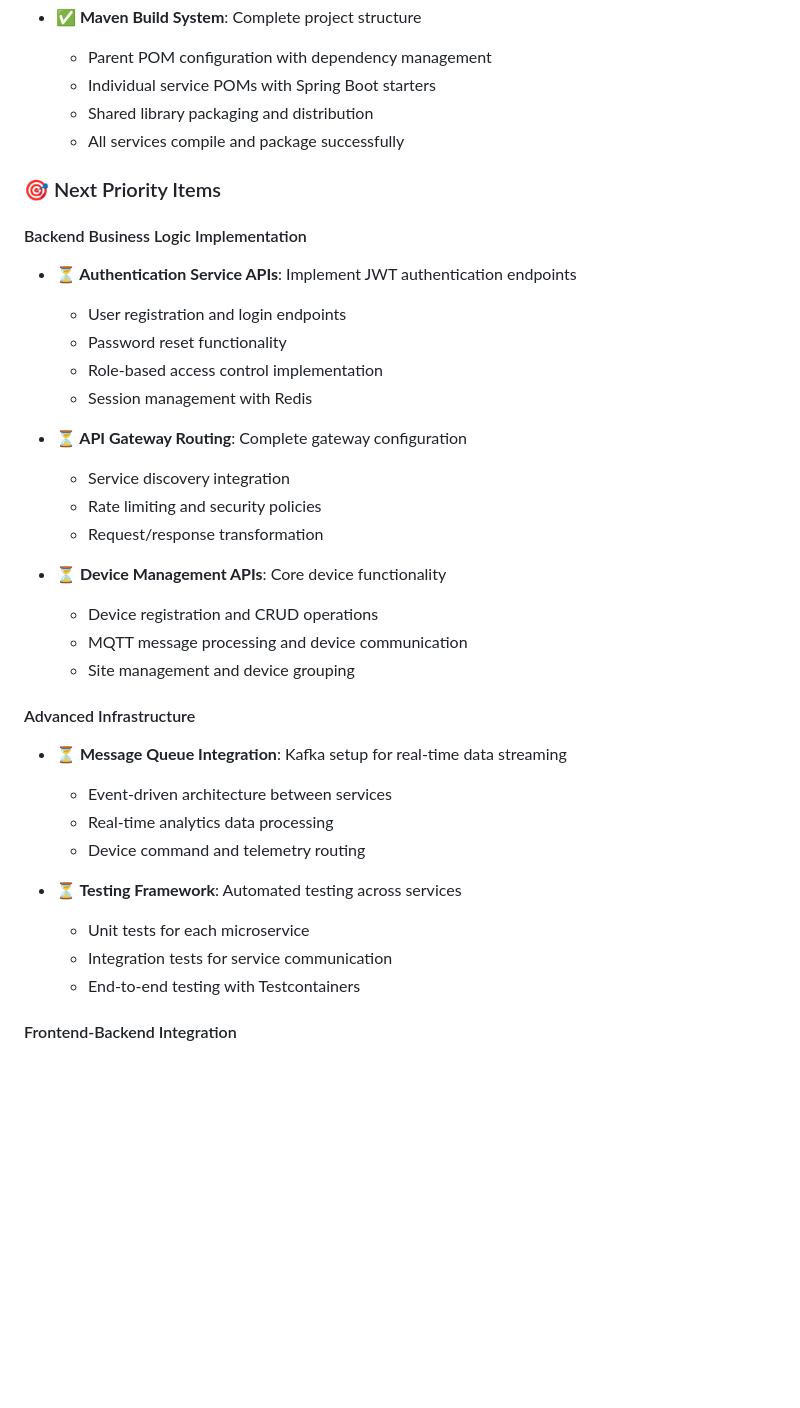
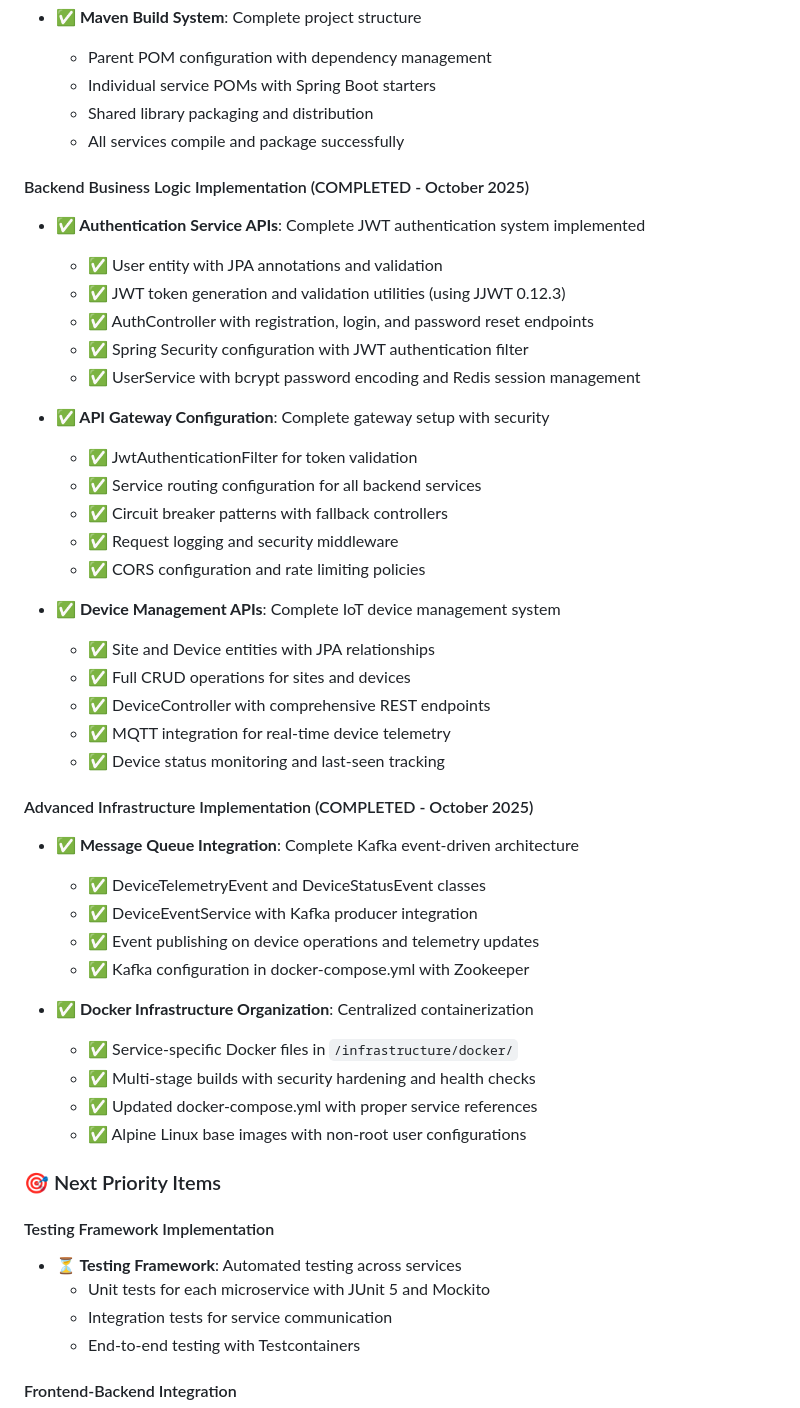
Before and after one commit to kgonidisorg/ems, a Markdown page: docs/Project.md, the part around one of its changes. GitHub-like rendering; blank space fills up the shorter version.

```diff
--- a/docs/Project.md
+++ b/docs/Project.md
@@ -74,33 +74,46 @@ EcoGrid EMS is a comprehensive energy management system designed to monitor, con
   - Shared library packaging and distribution
   - All services compile and package successfully
 
+#### Backend Business Logic Implementation (COMPLETED - October 2025)
+- **✅ Authentication Service APIs**: Complete JWT authentication system implemented
+  - ✅ User entity with JPA annotations and validation
+  - ✅ JWT token generation and validation utilities (using JJWT 0.12.3)
+  - ✅ AuthController with registration, login, and password reset endpoints
+  - ✅ Spring Security configuration with JWT authentication filter
+  - ✅ UserService with bcrypt password encoding and Redis session management
+
+- **✅ API Gateway Configuration**: Complete gateway setup with security
+  - ✅ JwtAuthenticationFilter for token validation
+  - ✅ Service routing configuration for all backend services
+  - ✅ Circuit breaker patterns with fallback controllers
+  - ✅ Request logging and security middleware
+  - ✅ CORS configuration and rate limiting policies
+
+- **✅ Device Management APIs**: Complete IoT device management system
+  - ✅ Site and Device entities with JPA relationships
+  - ✅ Full CRUD operations for sites and devices
+  - ✅ DeviceController with comprehensive REST endpoints
+  - ✅ MQTT integration for real-time device telemetry
+  - ✅ Device status monitoring and last-seen tracking
+
+#### Advanced Infrastructure Implementation (COMPLETED - October 2025)
+- **✅ Message Queue Integration**: Complete Kafka event-driven architecture
+  - ✅ DeviceTelemetryEvent and DeviceStatusEvent classes
+  - ✅ DeviceEventService with Kafka producer integration
+  - ✅ Event publishing on device operations and telemetry updates
+  - ✅ Kafka configuration in docker-compose.yml with Zookeeper
+
+- **✅ Docker Infrastructure Organization**: Centralized containerization
+  - ✅ Service-specific Docker files in `/infrastructure/docker/`
+  - ✅ Multi-stage builds with security hardening and health checks
+  - ✅ Updated docker-compose.yml with proper service references
+  - ✅ Alpine Linux base images with non-root user configurations
+
 ### 🎯 Next Priority Items
 
-#### Backend Business Logic Implementation
-- **⏳ Authentication Service APIs**: Implement JWT authentication endpoints
-  - User registration and login endpoints
-  - Password reset functionality
-  - Role-based access control implementation
-  - Session management with Redis
-
-- **⏳ API Gateway Routing**: Complete gateway configuration
-  - Service discovery integration
-  - Rate limiting and security policies
-  - Request/response transformation
-
-- **⏳ Device Management APIs**: Core device functionality
-  - Device registration and CRUD operations
-  - MQTT message processing and device communication
-  - Site management and device grouping
-
-#### Advanced Infrastructure
-- **⏳ Message Queue Integration**: Kafka setup for real-time data streaming
-  - Event-driven architecture between services
-  - Real-time analytics data processing
-  - Device command and telemetry routing
-
+#### Testing Framework Implementation
 - **⏳ Testing Framework**: Automated testing across services
-  - Unit tests for each microservice
+  - Unit tests for each microservice with JUnit 5 and Mockito
   - Integration tests for service communication
   - End-to-end testing with Testcontainers
 
```
Also changed, not shown: other parts of docs/Project.md (+76 -47 lines).
